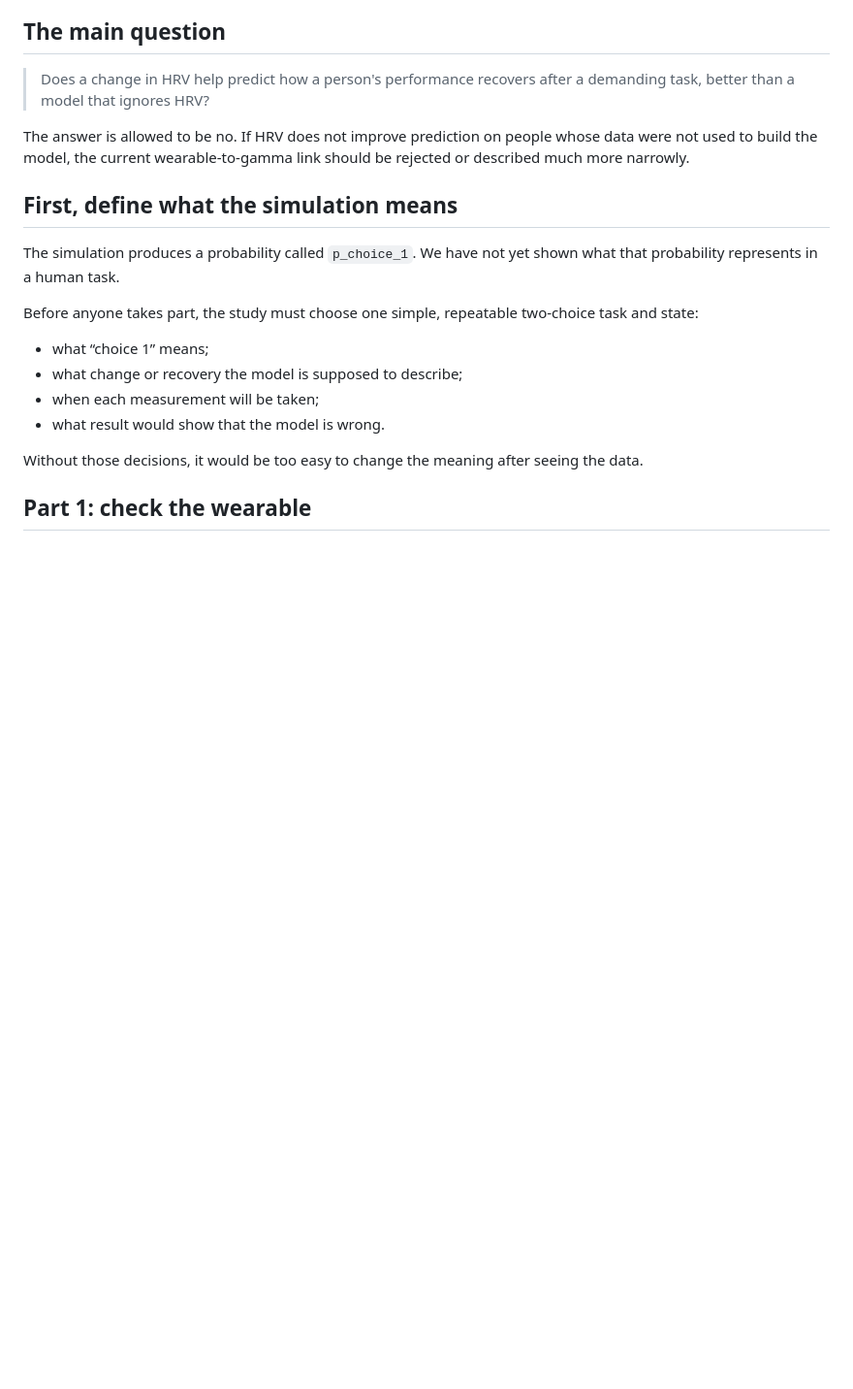
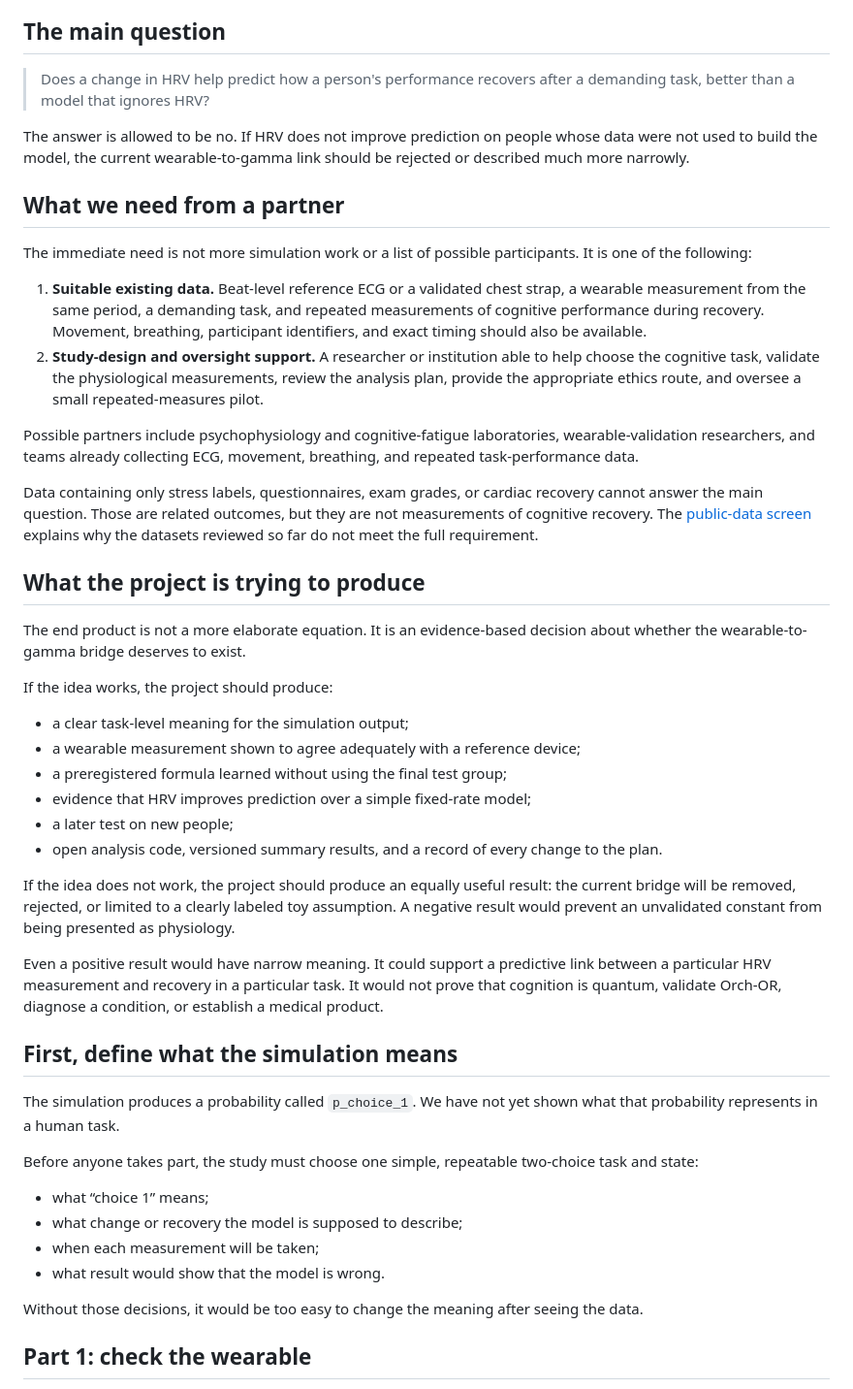
Before and after one commit to JonathanReiser/quantum-orch-or, a Markdown page: EMPIRICAL_GAMMA_CALIBRATION_STUDY.md, the part around the change. Shown at 97% size. Rendered like a GitHub page; blank space fills up the shorter version.

```diff
--- a/EMPIRICAL_GAMMA_CALIBRATION_STUDY.md
+++ b/EMPIRICAL_GAMMA_CALIBRATION_STUDY.md
@@ -37,6 +37,56 @@ the link itself.
 The answer is allowed to be no. If HRV does not improve prediction on people
 whose data were not used to build the model, the current wearable-to-gamma link
 should be rejected or described much more narrowly.
+
+## What we need from a partner
+
+The immediate need is not more simulation work or a list of possible
+participants. It is one of the following:
+
+1. **Suitable existing data.** Beat-level reference ECG or a validated chest
+   strap, a wearable measurement from the same period, a demanding task, and
+   repeated measurements of cognitive performance during recovery. Movement,
+   breathing, participant identifiers, and exact timing should also be
+   available.
+2. **Study-design and oversight support.** A researcher or institution able to
+   help choose the cognitive task, validate the physiological measurements,
+   review the analysis plan, provide the appropriate ethics route, and oversee
+   a small repeated-measures pilot.
+
+Possible partners include psychophysiology and cognitive-fatigue laboratories,
+wearable-validation researchers, and teams already collecting ECG, movement,
+breathing, and repeated task-performance data.
+
+Data containing only stress labels, questionnaires, exam grades, or cardiac
+recovery cannot answer the main question. Those are related outcomes, but they
+are not measurements of cognitive recovery. The
+[public-data screen](SECONDARY_DATA_GAMMA_FEASIBILITY.md) explains why the
+datasets reviewed so far do not meet the full requirement.
+
+## What the project is trying to produce
+
+The end product is not a more elaborate equation. It is an evidence-based
+decision about whether the wearable-to-gamma bridge deserves to exist.
+
+If the idea works, the project should produce:
+
+- a clear task-level meaning for the simulation output;
+- a wearable measurement shown to agree adequately with a reference device;
+- a preregistered formula learned without using the final test group;
+- evidence that HRV improves prediction over a simple fixed-rate model;
+- a later test on new people;
+- open analysis code, versioned summary results, and a record of every change
+  to the plan.
+
+If the idea does not work, the project should produce an equally useful result:
+the current bridge will be removed, rejected, or limited to a clearly labeled
+toy assumption. A negative result would prevent an unvalidated constant from
+being presented as physiology.
+
+Even a positive result would have narrow meaning. It could support a predictive
+link between a particular HRV measurement and recovery in a particular task.
+It would not prove that cognition is quantum, validate Orch-OR, diagnose a
+condition, or establish a medical product.
 
 ## First, define what the simulation means
 
```
Also changed, not shown: README.md (+29 -0 lines).
